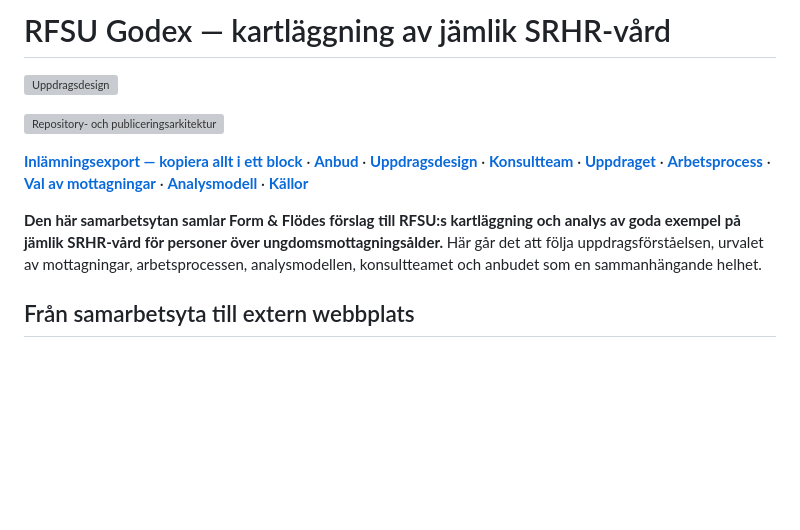
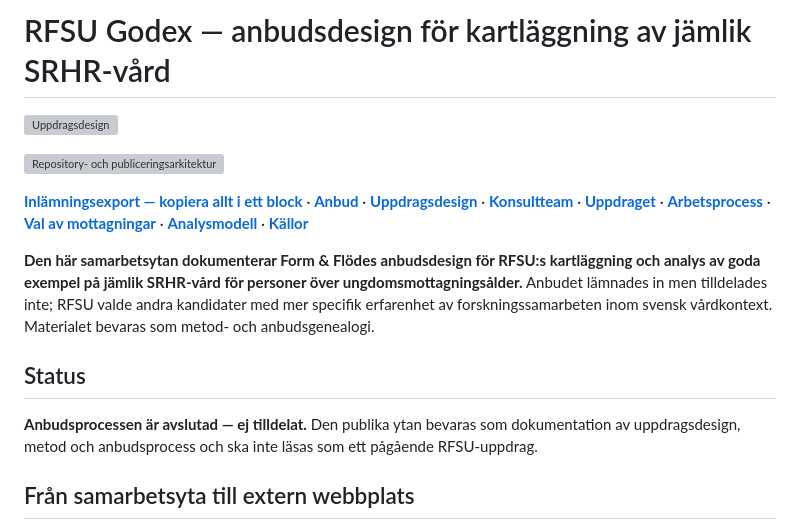
Before and after one commit to Hybrismannen/RFSU-godex, a Markdown page: README.md, the part around the change. GitHub-like rendering; blank space fills up the shorter version; grey boxes are pictures that could not be loaded.

Commit message:
docs(public): mark RFSU bid process closed

```diff
--- a/README.md
+++ b/README.md
@@ -1,4 +1,4 @@
-# RFSU Godex — kartläggning av jämlik SRHR-vård
+# RFSU Godex — anbudsdesign för kartläggning av jämlik SRHR-vård
 
 ![Uppdragsdesign](06-visuellt-material/uppdragsdesign.svg)
 
@@ -6,7 +6,11 @@
 
 [**Inlämningsexport — kopiera allt i ett block**](08-anbud/export.md) · [**Anbud**](08-anbud/anbud.md) · [**Uppdragsdesign**](06-visuellt-material/uppdragsdesign.md) · [**Konsultteam**](07-konsultprofil/README.md) · [**Uppdraget**](01-uppdraget/README.md) · [**Arbetsprocess**](02-arbetsprocessen/README.md) · [**Val av mottagningar**](03-val-av-mottagningar/README.md) · [**Analysmodell**](04-analysmodellen/README.md) · [**Källor**](05-kallor/README.md)
 
-**Den här samarbetsytan samlar Form & Flödes förslag till RFSU:s kartläggning och analys av goda exempel på jämlik SRHR-vård för personer över ungdomsmottagningsålder.** Här går det att följa uppdragsförståelsen, urvalet av mottagningar, arbetsprocessen, analysmodellen, konsultteamet och anbudet som en sammanhängande helhet.
+**Den här samarbetsytan dokumenterar Form & Flödes anbudsdesign för RFSU:s kartläggning och analys av goda exempel på jämlik SRHR-vård för personer över ungdomsmottagningsålder.** Anbudet lämnades in men tilldelades inte; RFSU valde andra kandidater med mer specifik erfarenhet av forskningssamarbeten inom svensk vårdkontext. Materialet bevaras som metod- och anbudsgenealogi.
+
+## Status
+
+**Anbudsprocessen är avslutad — ej tilldelat.** Den publika ytan bevaras som dokumentation av uppdragsdesign, metod och anbudsprocess och ska inte läsas som ett pågående RFSU-uppdrag.
 
 ## Från samarbetsyta till extern webbplats
 
```
